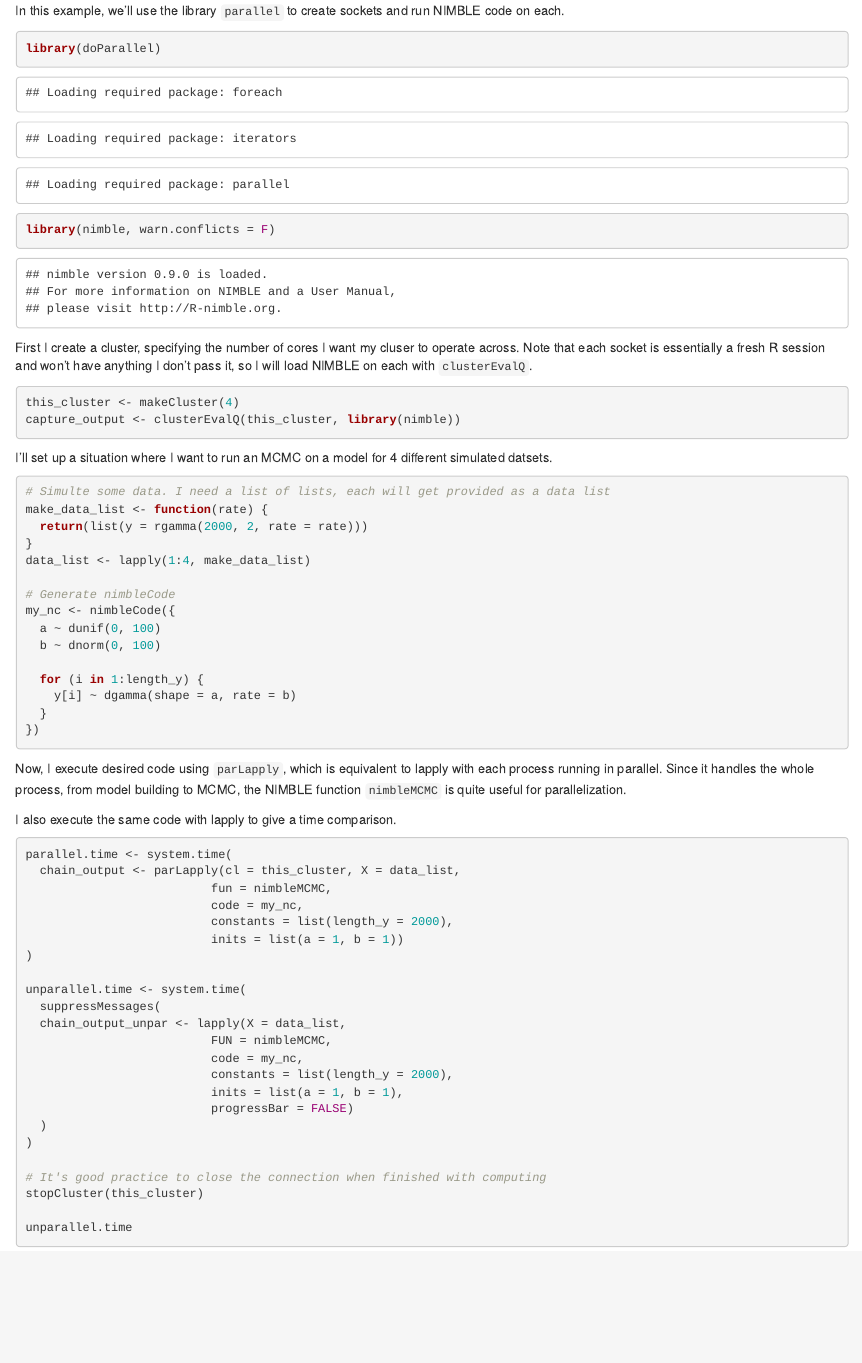
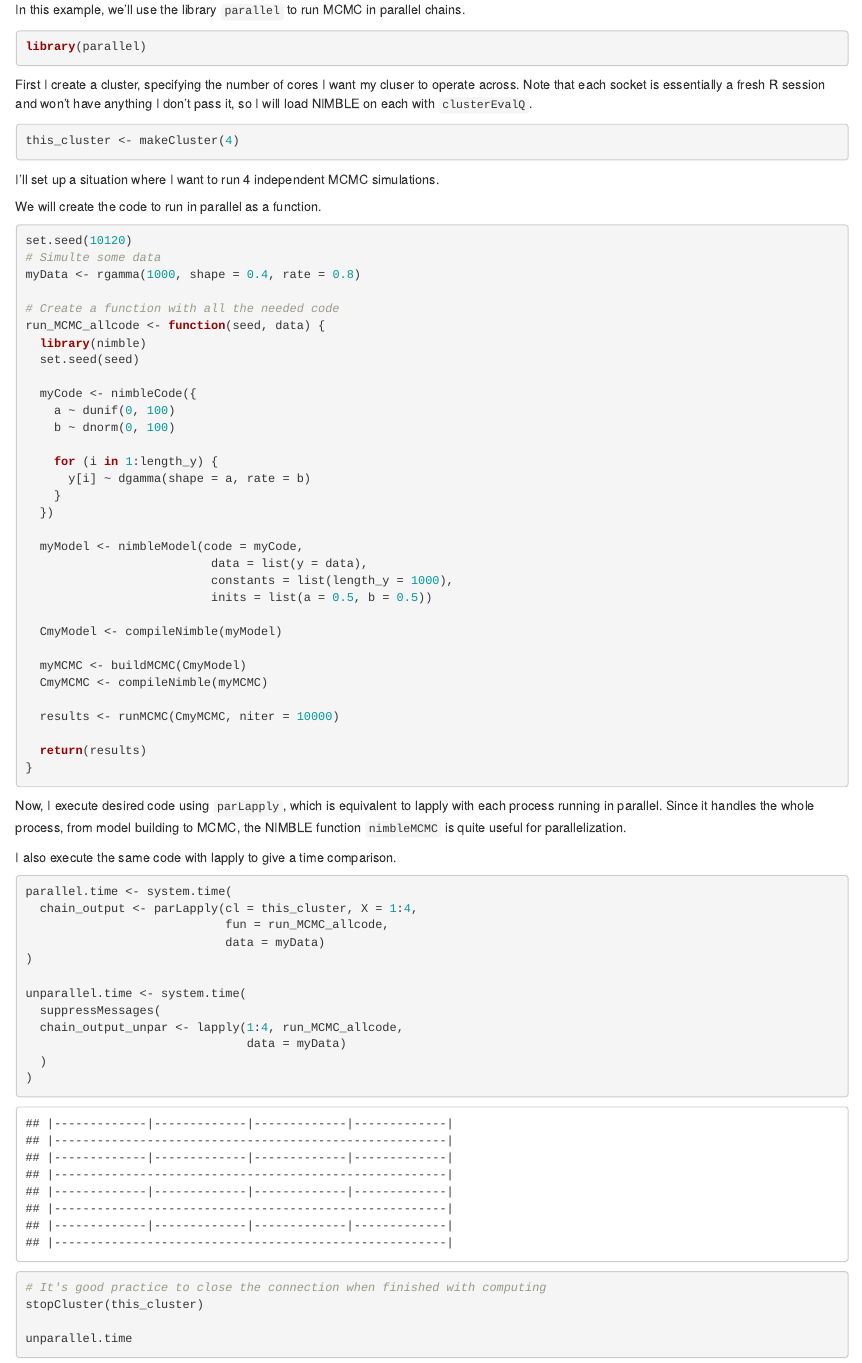
Before and after one commit to nimble-dev/nimble-demos, an R Markdown document (parallelization/parallelizing_NIMBLE.Rmd): the page in a window 1100 px wide, from 370 px down before the commit and from 340 px down after it, so that both start at the same text. The pictures show the output file parallelization/parallelizing_NIMBLE.html that the author committed with the source, opened offline.

Commit message:
Update parallel example

````diff
--- a/parallelization/parallelizing_NIMBLE.Rmd
+++ b/parallelization/parallelizing_NIMBLE.Rmd
@@ -13,11 +13,10 @@ Those concerns aside, parallelizing NIMBLE pipelines is possible and can be very
 
 ### Parallelization in practice
 
-In this example, we'll use the library `parallel` to create sockets and run NIMBLE code on each.
+In this example, we'll use the library `parallel` to run MCMC in parallel chains.
 
 ```{r}
-library(doParallel)
-library(nimble, warn.conflicts = F)
+library(parallel)
 ```
 
 First I create a cluster, specifying the number of cores I want my cluser to operate across.
@@ -25,27 +24,46 @@ Note that each socket is essentially a fresh R session and won't have anything I
 
 ```{r}
 this_cluster <- makeCluster(4)
-capture_output <- clusterEvalQ(this_cluster, library(nimble))
 ```
 
-I'll set up a situation where I want to run an MCMC on a model for 4 different simulated datsets.
+I'll set up a situation where I want to run 4 independent MCMC simulations.
+
+We will create the code to run in parallel as a function.
 
 ```{r}
-# Simulte some data. I need a list of lists, each will get provided as a data list
-make_data_list <- function(rate) {
-  return(list(y = rgamma(2000, 2, rate = rate)))
+set.seed(10120)
+# Simulte some data
+myData <- rgamma(1000, shape = 0.4, rate = 0.8)
+
+# Create a function with all the needed code
+run_MCMC_allcode <- function(seed, data) {
+  library(nimble)
+  set.seed(seed)
+
+  myCode <- nimbleCode({
+    a ~ dunif(0, 100)
+    b ~ dnorm(0, 100)
+
+    for (i in 1:length_y) {
+      y[i] ~ dgamma(shape = a, rate = b)
+    }
+  })
+
+  myModel <- nimbleModel(code = myCode,
+                          data = list(y = data),
+                          constants = list(length_y = 1000),
+                          inits = list(a = 0.5, b = 0.5))
+
+  CmyModel <- compileNimble(myModel)
+
+  myMCMC <- buildMCMC(CmyModel)
+  CmyMCMC <- compileNimble(myMCMC)
+
+  results <- runMCMC(CmyMCMC, niter = 10000)
+
+  return(results)
 }
-data_list <- lapply(1:4, make_data_list)
 
-# Generate nimbleCode
-my_nc <- nimbleCode({
-  a ~ dunif(0, 100)
-  b ~ dnorm(0, 100)
-
-  for (i in 1:length_y) {
-    y[i] ~ dgamma(shape = a, rate = b)
-  }
-})
 ```
 
 Now, I execute desired code using `parLapply`, which is equivalent to lapply with each process running in parallel. Since it handles the whole process, from model building to MCMC, the NIMBLE function `nimbleMCMC` is quite useful for parallelization.
@@ -54,21 +72,15 @@ I also execute the same code with lapply to give a time comparison.
 
 ```{r}
 parallel.time <- system.time(
-  chain_output <- parLapply(cl = this_cluster, X = data_list,
-                          fun = nimbleMCMC,
-                          code = my_nc,
-                          constants = list(length_y = 2000),
-                          inits = list(a = 1, b = 1))
+  chain_output <- parLapply(cl = this_cluster, X = 1:4,
+                            fun = run_MCMC_allcode,
+                            data = myData)
 )
 
 unparallel.time <- system.time(
   suppressMessages(
-  chain_output_unpar <- lapply(X = data_list,
-                          FUN = nimbleMCMC,
-                          code = my_nc,
-                          constants = list(length_y = 2000),
-                          inits = list(a = 1, b = 1),
-                          progressBar = FALSE)
+  chain_output_unpar <- lapply(1:4, run_MCMC_allcode,
+                               data = myData)
   )
 )
 
````
Also changed, not shown: parallelization/parallelizing_NIMBLE.html.
